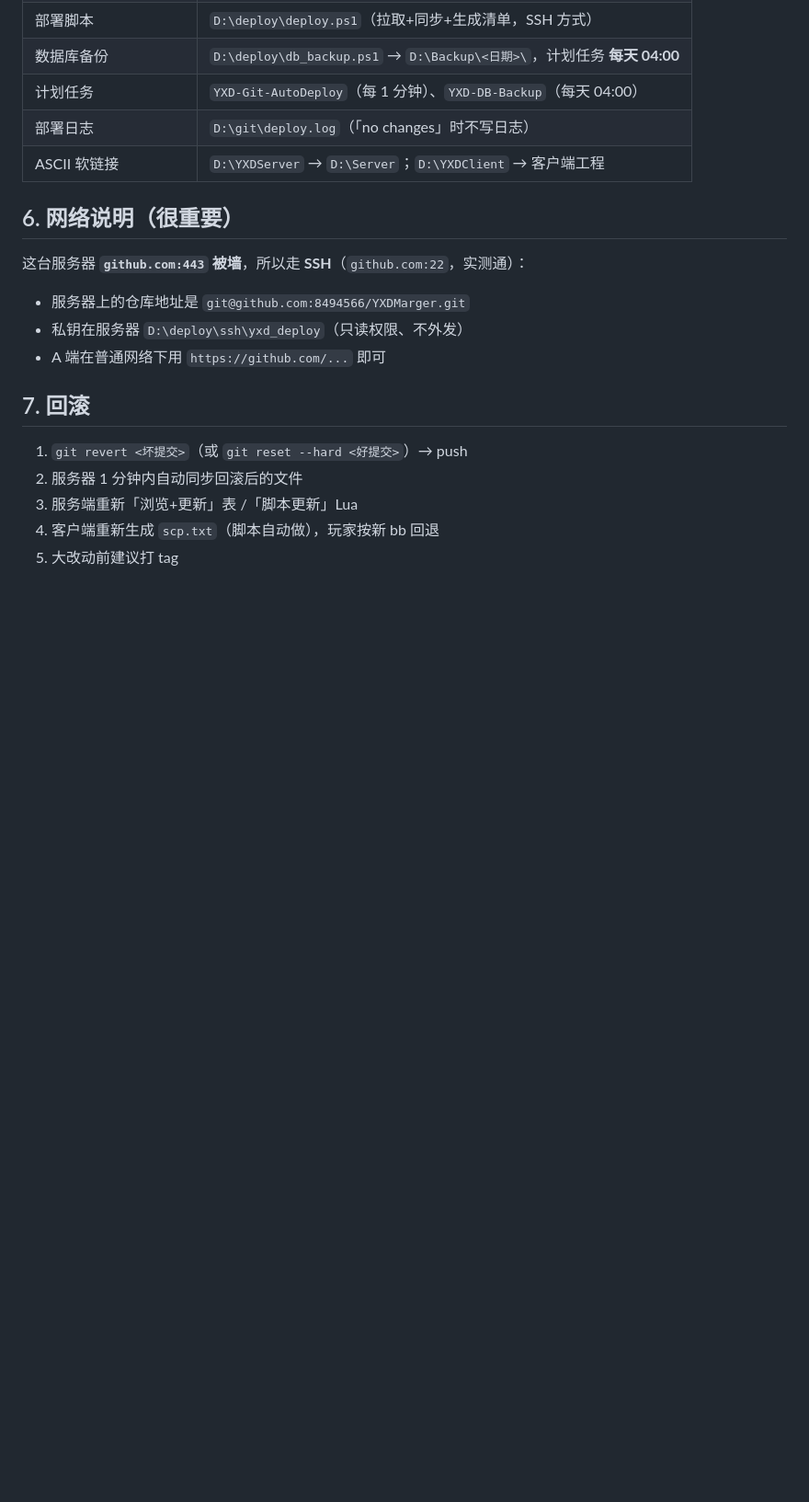
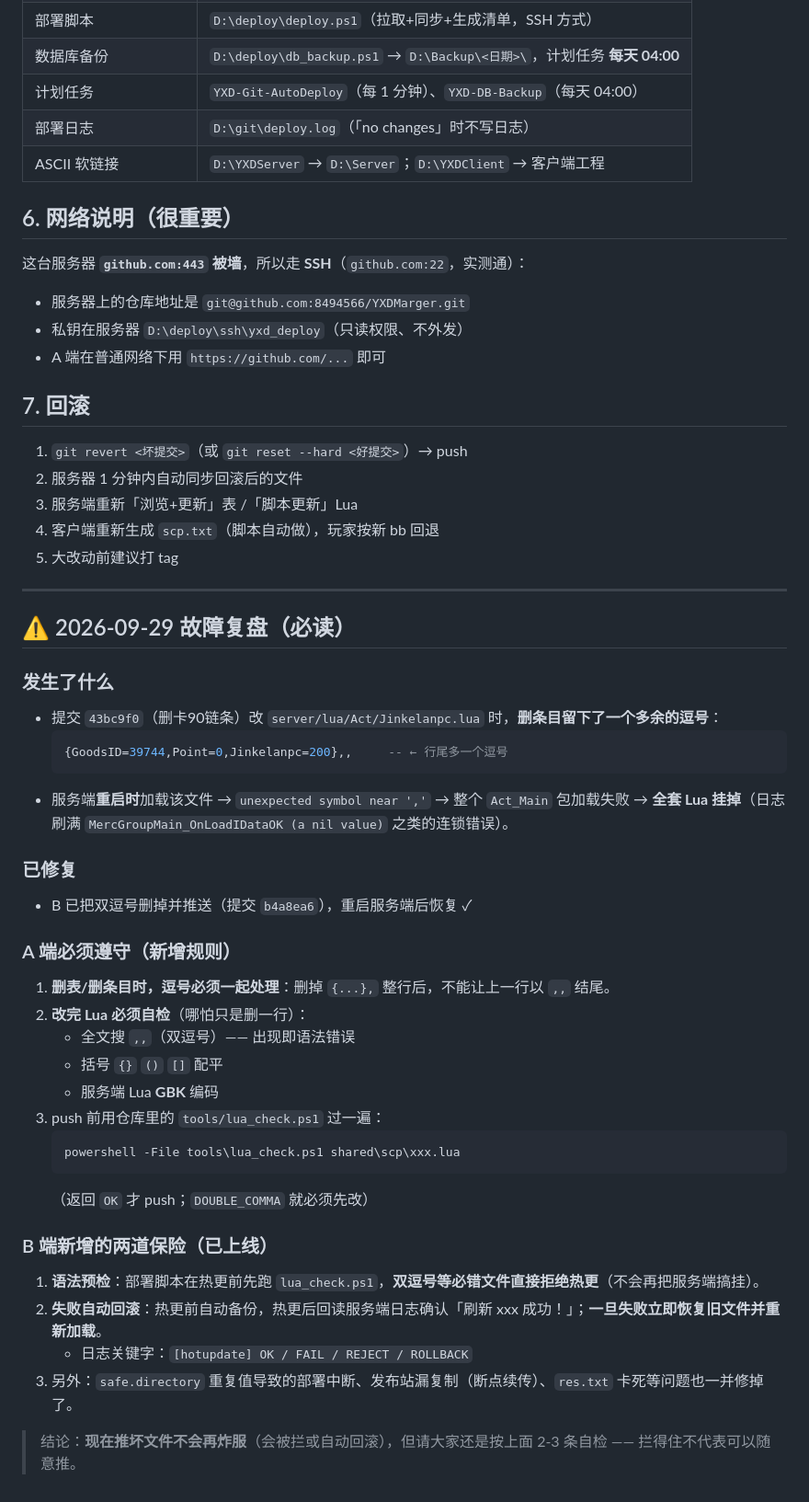
Before and after one commit to 8494566/YXDMarger, a Markdown page: docs/自动部署-已上线（给A端）.md, the part around the change. Shown at 92% size. Rendered like a GitHub page; blank space fills up the shorter version.

Commit message:
文档：2026-09-29 故障复盘（Jinkelanpc 双逗号炸服）+ A 端自检规则 + B 端新防护说明

````diff
--- a/docs/自动部署-已上线（给A端）.md
+++ b/docs/自动部署-已上线（给A端）.md
@@ -122,3 +122,38 @@ git push
 3. 服务端重新「浏览+更新」表 /「脚本更新」Lua
 4. 客户端重新生成 `scp.txt`（脚本自动做），玩家按新 bb 回退
 5. 大改动前建议打 tag
+
+
+---
+
+## ⚠️ 2026-09-29 故障复盘（必读）
+
+### 发生了什么
+- 提交 `43bc9f0`（删卡90链条）改 `server/lua/Act/Jinkelanpc.lua` 时，**删条目留下了一个多余的逗号**：
+  ```lua
+  {GoodsID=39744,Point=0,Jinkelanpc=200},,     -- ← 行尾多一个逗号
+  ```
+- 服务端**重启时**加载该文件 → `unexpected symbol near ','` → 整个 `Act_Main` 包加载失败 → **全套 Lua 挂掉**（日志刷满 `MercGroupMain_OnLoadIDataOK (a nil value)` 之类的连锁错误）。
+
+### 已修复
+- B 已把双逗号删掉并推送（提交 `b4a8ea6`），重启服务端后恢复 ✓
+
+### A 端必须遵守（新增规则）
+1. **删表/删条目时，逗号必须一起处理**：删掉 `{...},` 整行后，不能让上一行以 `,,` 结尾。
+2. **改完 Lua 必须自检**（哪怕只是删一行）：
+   - 全文搜 `,,`（双逗号）—— 出现即语法错误
+   - 括号 `{}` `()` `[]` 配平
+   - 服务端 Lua **GBK** 编码
+3. push 前用仓库里的 `tools/lua_check.ps1` 过一遍：
+   ```powershell
+   powershell -File tools\lua_check.ps1 shared\scp\xxx.lua
+   ```
+   （返回 `OK` 才 push；`DOUBLE_COMMA` 就必须先改）
+
+### B 端新增的两道保险（已上线）
+1. **语法预检**：部署脚本在热更前先跑 `lua_check.ps1`，**双逗号等必错文件直接拒绝热更**（不会再把服务端搞挂）。
+2. **失败自动回滚**：热更前自动备份，热更后回读服务端日志确认「刷新 xxx 成功！」；**一旦失败立即恢复旧文件并重新加载**。
+   - 日志关键字：`[hotupdate] OK / FAIL / REJECT / ROLLBACK`
+3. 另外：`safe.directory` 重复值导致的部署中断、发布站漏复制（断点续传）、`res.txt` 卡死等问题也一并修掉了。
+
+> 结论：**现在推坏文件不会再炸服**（会被拦或自动回滚），但请大家还是按上面 2-3 条自检 —— 拦得住不代表可以随意推。
````
